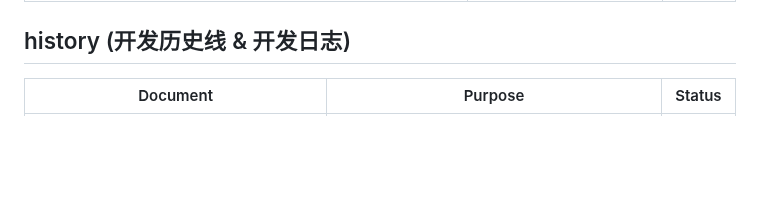
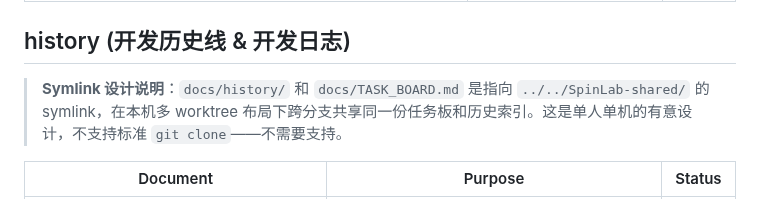
Before and after one commit to Jiaze-Li/SpinLab, a Markdown page: docs/README.md, the part around the change. Rendered like a GitHub page; blank space fills up the shorter version.

Commit message:
docs: 记录 history + TASK_BOARD symlink 单机多 worktree 设计背景

```diff
--- a/docs/README.md
+++ b/docs/README.md
@@ -38,6 +38,8 @@
 
 ## history (开发历史线 & 开发日志)
 
+> **Symlink 设计说明**：`docs/history/` 和 `docs/TASK_BOARD.md` 是指向 `../../SpinLab-shared/` 的 symlink，在本机多 worktree 布局下跨分支共享同一份任务板和历史索引。这是单人单机的有意设计，不支持标准 `git clone`——不需要支持。
+
 | Document | Purpose | Status |
 |---|---|---|
 | `history/INDEX.md` | 永久全量归档索引（完成日 / 版本 / 一句话 / history 文件 / handoff archive / commits 6 列，倒序）。 | active |
```
